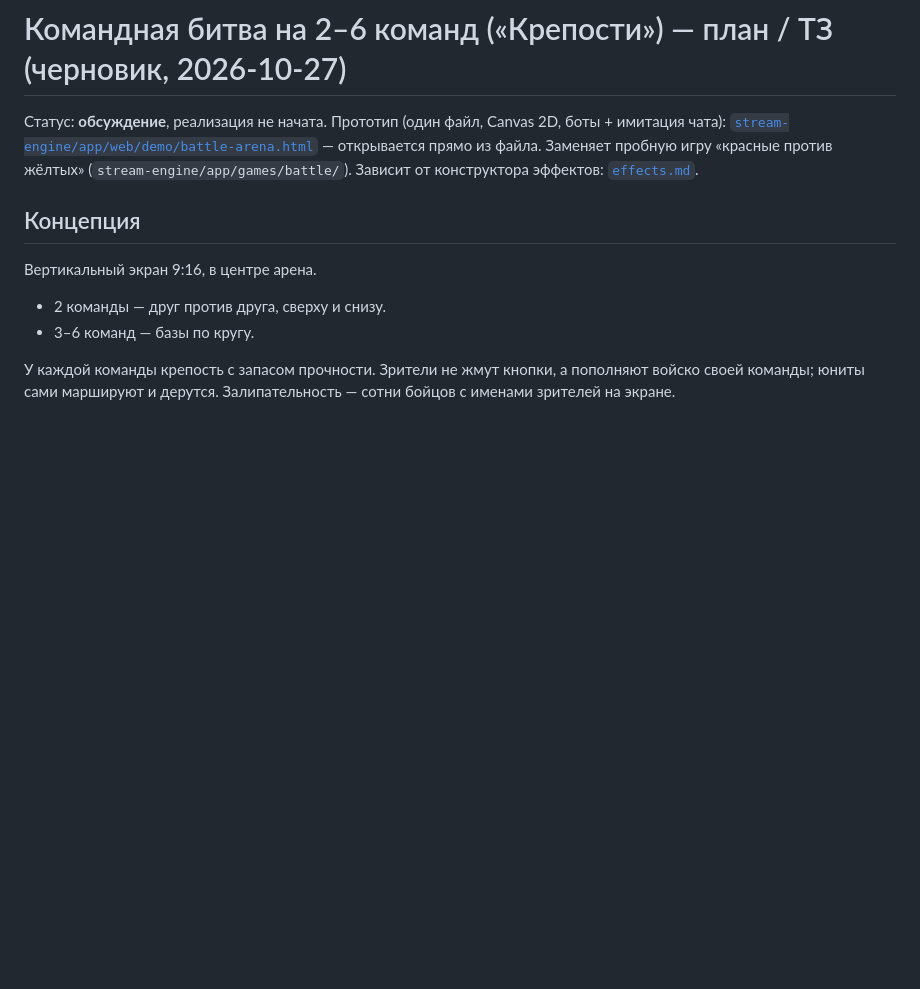
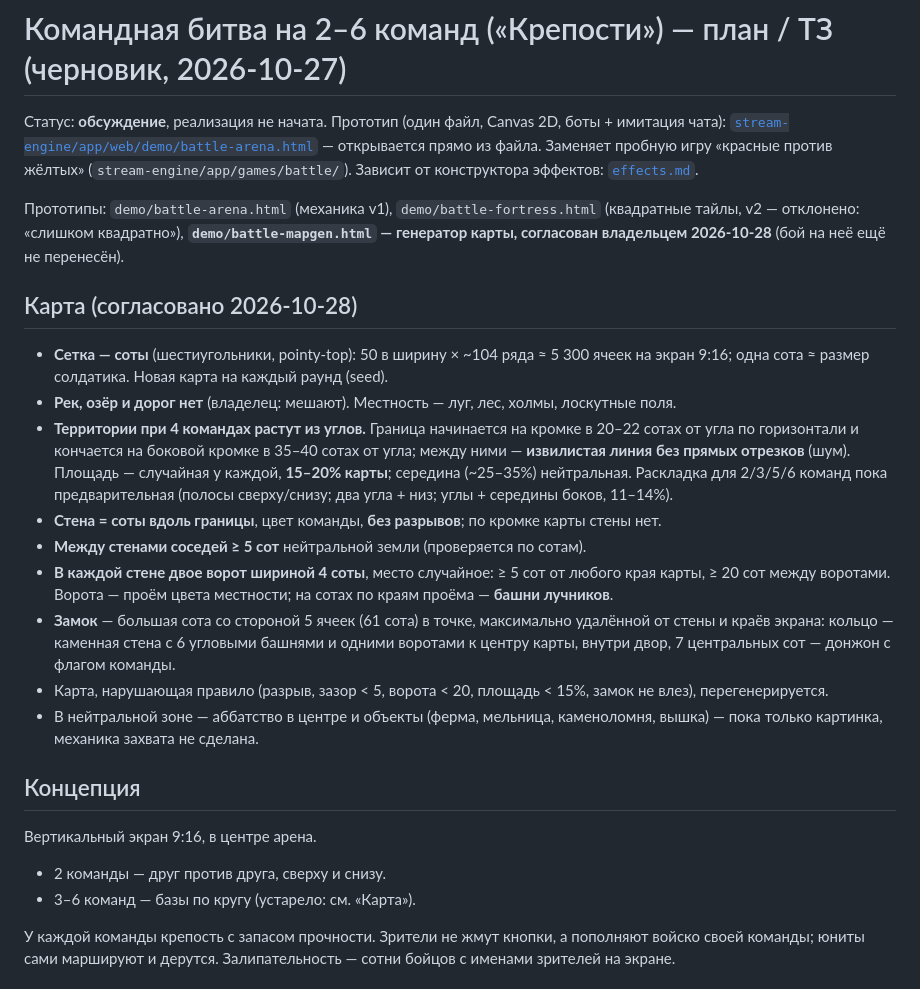
Before and after one commit to alex-mtl/mao-dao, a Markdown page: docs/games/battle.md, the part around the change. Drawn GitHub-style; blank space fills up the shorter version.

Commit message:
docs/battle: the agreed map rules (hex grid, corner territories, walls, gates, castle)
Co-Authored-By: Claude Opus 5.5 <noreply@anthropic.com>

```diff
--- a/docs/games/battle.md
+++ b/docs/games/battle.md
@@ -2,10 +2,23 @@
 
 Статус: **обсуждение**, реализация не начата. Прототип (один файл, Canvas 2D, боты + имитация чата): [`stream-engine/app/web/demo/battle-arena.html`](../../stream-engine/app/web/demo/battle-arena.html) — открывается прямо из файла. Заменяет пробную игру «красные против жёлтых» (`stream-engine/app/games/battle/`). Зависит от конструктора эффектов: [`effects.md`](effects.md).
 
+Прототипы: `demo/battle-arena.html` (механика v1), `demo/battle-fortress.html` (квадратные тайлы, v2 — отклонено: «слишком квадратно»), **`demo/battle-mapgen.html` — генератор карты, согласован владельцем 2026-10-28** (бой на неё ещё не перенесён).
+
+## Карта (согласовано 2026-10-28)
+- **Сетка — соты** (шестиугольники, pointy-top): 50 в ширину × ~104 ряда ≈ 5 300 ячеек на экран 9:16; одна сота ≈ размер солдатика. Новая карта на каждый раунд (seed).
+- **Рек, озёр и дорог нет** (владелец: мешают). Местность — луг, лес, холмы, лоскутные поля.
+- **Территории при 4 командах растут из углов.** Граница начинается на кромке в 20–22 сотах от угла по горизонтали и кончается на боковой кромке в 35–40 сотах от угла; между ними — **извилистая линия без прямых отрезков** (шум). Площадь — случайная у каждой, **15–20% карты**; середина (~25–35%) нейтральная. Раскладка для 2/3/5/6 команд пока предварительная (полосы сверху/снизу; два угла + низ; углы + середины боков, 11–14%).
+- **Стена = соты вдоль границы**, цвет команды, **без разрывов**; по кромке карты стены нет.
+- **Между стенами соседей ≥ 5 сот** нейтральной земли (проверяется по сотам).
+- **В каждой стене двое ворот шириной 4 соты**, место случайное: ≥ 5 сот от любого края карты, ≥ 20 сот между воротами. Ворота — проём цвета местности; на сотах по краям проёма — **башни лучников**.
+- **Замок** — большая сота со стороной 5 ячеек (61 сота) в точке, максимально удалённой от стены и краёв экрана: кольцо — каменная стена с 6 угловыми башнями и одними воротами к центру карты, внутри двор, 7 центральных сот — донжон с флагом команды.
+- Карта, нарушающая правило (разрыв, зазор < 5, ворота < 20, площадь < 15%, замок не влез), перегенерируется.
+- В нейтральной зоне — аббатство в центре и объекты (ферма, мельница, каменоломня, вышка) — пока только картинка, механика захвата не сделана.
+
 ## Концепция
 Вертикальный экран 9:16, в центре арена.
 - 2 команды — друг против друга, сверху и снизу.
-- 3–6 команд — базы по кругу.
+- 3–6 команд — базы по кругу (устарело: см. «Карта»).
 
 У каждой команды крепость с запасом прочности. Зрители не жмут кнопки, а пополняют войско своей команды; юниты сами маршируют и дерутся. Залипательность — сотни бойцов с именами зрителей на экране.
 
```
